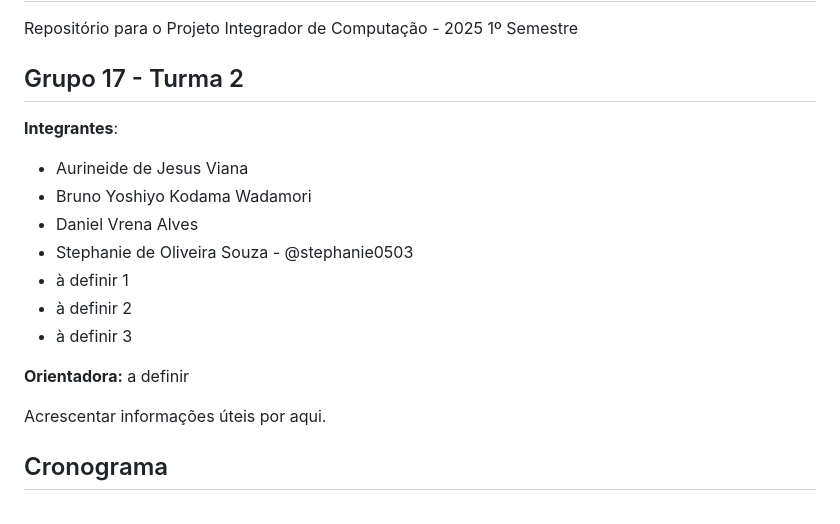
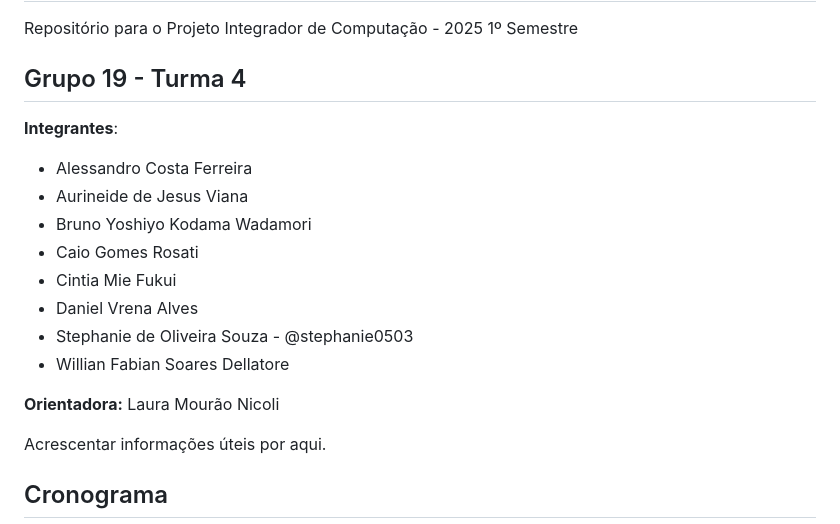
Before and after one commit to stephanie0503/ReservaSmart_PI_2025, a Markdown page: README.md, the part around the change. GitHub-like rendering.

```diff
--- a/README.md
+++ b/README.md
@@ -1,18 +1,19 @@
 # PI_2025
 Repositório para o Projeto Integrador de Computação - 2025 1º Semestre
 
-## Grupo 17 - Turma 2
+## Grupo 19 - Turma 4
 
 **Integrantes**:
+  - Alessandro Costa Ferreira
   - Aurineide de Jesus Viana
   - Bruno Yoshiyo Kodama Wadamori
+  - Caio Gomes Rosati
+  - Cintia Mie Fukui
   - Daniel Vrena Alves
   - Stephanie de Oliveira Souza - @stephanie0503
-  - à definir 1
-  - à definir 2
-  - à definir 3
+  - Willian Fabian Soares Dellatore
 
-**Orientadora:** a definir
+**Orientadora:** Laura Mourão Nicoli
 
 Acrescentar informações úteis por aqui.
 
```
